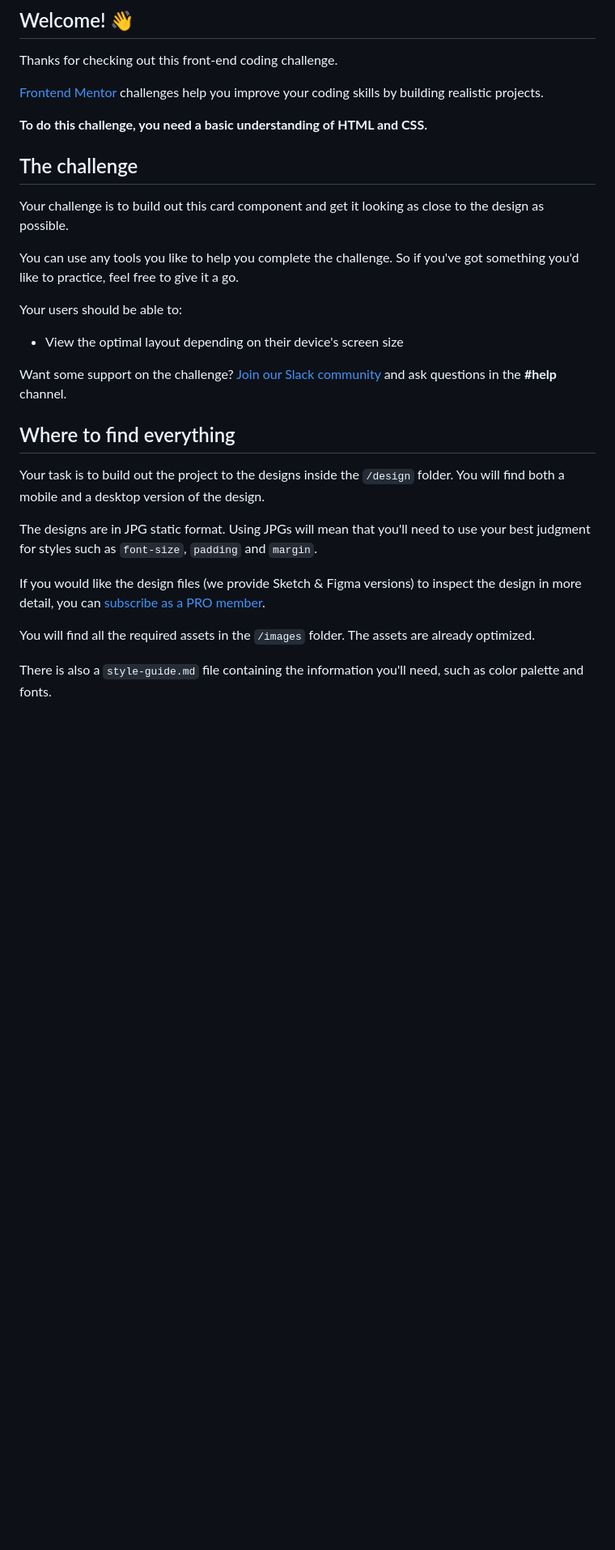
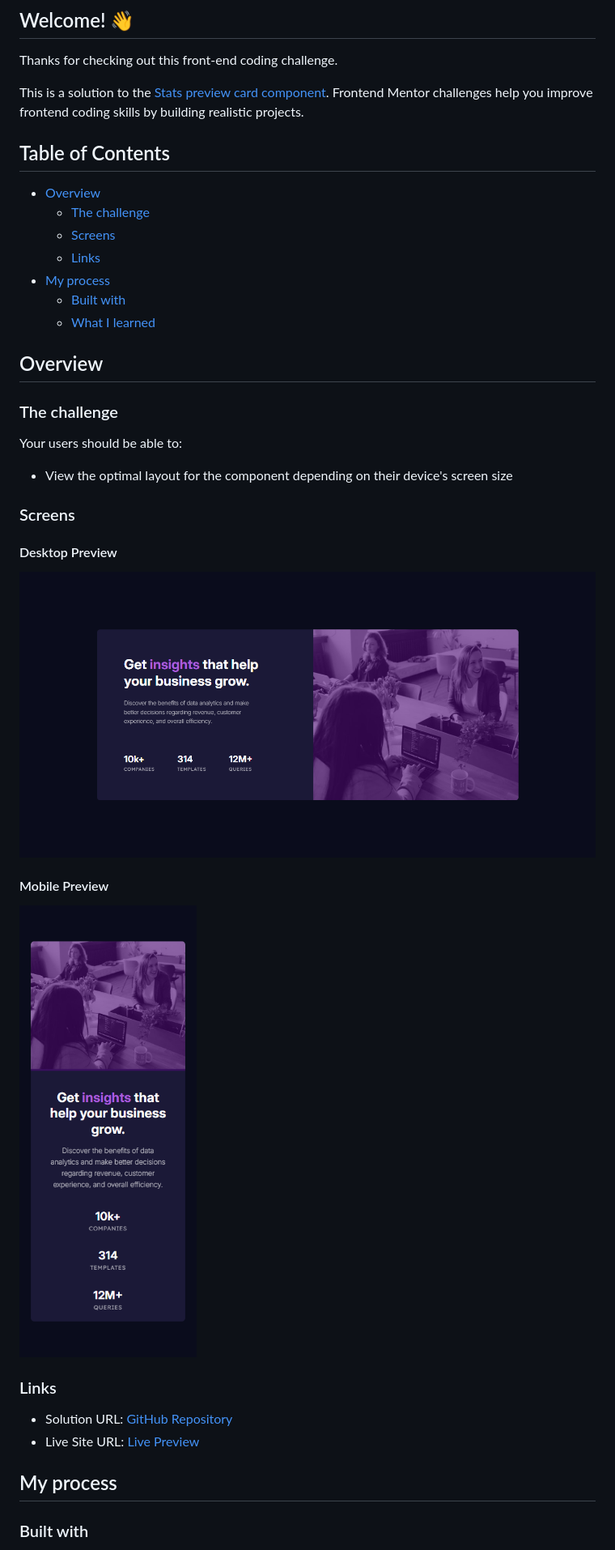
Before and after one commit to harisdev-netizen/stats-preview-card, a Markdown page: README.md, the part around the change printed below. Shown: that part at 81% size. Drawn GitHub-style; pictures changed too: assets/images/Desktop Preview.png (added), assets/images/Mobile Preview.png (added); blank space fills up the shorter version.

Commit message:
docs: :memo: UPDATED README

```diff
--- a/README.md
+++ b/README.md
@@ -6,31 +6,40 @@
 
 Thanks for checking out this front-end coding challenge.
 
-[Frontend Mentor](https://www.frontendmentor.io) challenges help you improve your coding skills by building realistic projects.
+This is a solution to the [Stats preview card component](https://www.frontendmentor.io/challenges/stats-preview-card-component-8JqbgoU62). Frontend Mentor challenges help you improve frontend coding skills by building realistic projects.
 
-**To do this challenge, you need a basic understanding of HTML and CSS.**
+## Table of Contents
 
-## The challenge
+- [Overview](#overview)
+  - [The challenge](#the-challenge)
+  - [Screens](#screens)
+  - [Links](#links)
+- [My process](#my-process)
+  - [Built with](#built-with)
+  - [What I learned](#what-i-learned)
 
-Your challenge is to build out this card component and get it looking as close to the design as possible.
+## Overview
 
-You can use any tools you like to help you complete the challenge. So if you've got something you'd like to practice, feel free to give it a go.
+### The challenge
 
 Your users should be able to:
 
-- View the optimal layout depending on their device's screen size
+- View the optimal layout for the component depending on their device's screen size
 
-Want some support on the challenge? [Join our Slack community](https://www.frontendmentor.io/slack) and ask questions in the **#help** channel.
+### Screens
 
-## Where to find everything
+#### Desktop Preview
+![Screenshot](./assets/images/Desktop%20Preview.png)
 
-Your task is to build out the project to the designs inside the `/design` folder. You will find both a mobile and a desktop version of the design.
+#### Mobile Preview
+![Screenshot](./assets/images/Mobile%20Preview.png)
 
-The designs are in JPG static format. Using JPGs will mean that you'll need to use your best judgment for styles such as `font-size`, `padding` and `margin`.
+### Links
 
-If you would like the design files (we provide Sketch & Figma versions) to inspect the design in more detail, you can [subscribe as a PRO member](https://www.frontendmentor.io/pro).
+- Solution URL: [GitHub Repository](https://github.com/harisdev-netizen/stats-preview-card)
+- Live Site URL: [Live Preview](https://community-subscription.netlify.app/)
 
-You will find all the required assets in the `/images` folder. The assets are already optimized.
+## My process
 
-There is also a `style-guide.md` file containing the information you'll need, such as color palette and fonts.
+### Built with
 
```
Also changed, not shown: other parts of README.md (+26 -45 lines), README-template.md (line endings or trailing spaces), 1 other file.
